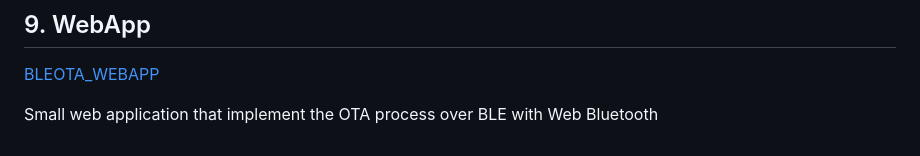
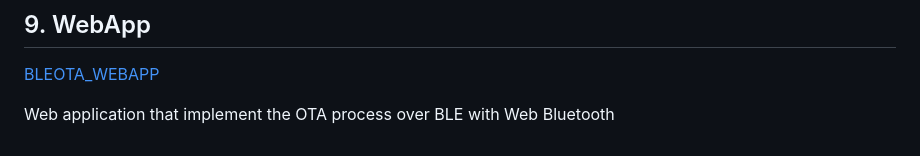
Before and after one commit to gb88/BLEOTA, a Markdown page: README.md, the part around the change. Rendered like a GitHub page.

```diff
--- a/README.md
+++ b/README.md
@@ -246,4 +246,4 @@ BLEOTA.process(false);
 ## 9. WebApp
 [BLEOTA_WEBAPP](https://gb88.github.io/BLEOTA/)
 
-Small web application that implement the OTA process over BLE with Web Bluetooth
+Web application that implement the OTA process over BLE with Web Bluetooth
```
